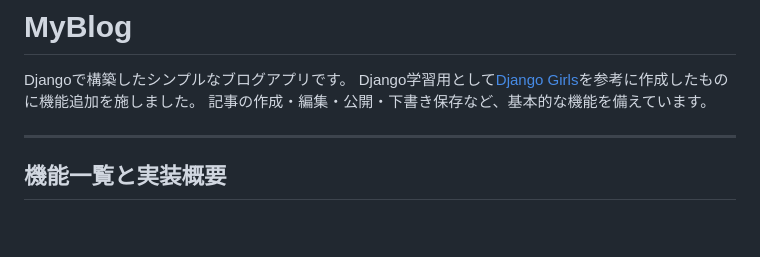
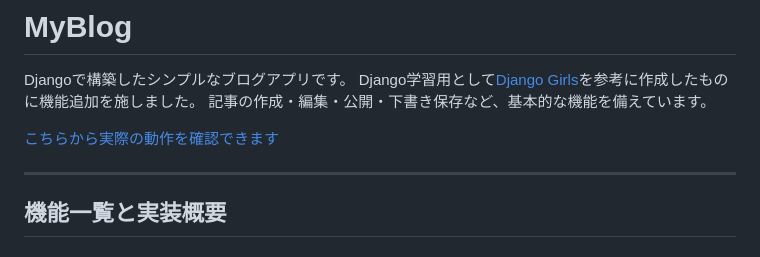
Before and after one commit to yoku-094/practice_python, a Markdown page: README.md, the part around the change. Drawn GitHub-style; blank space fills up the shorter version.

```diff
--- a/README.md
+++ b/README.md
@@ -4,6 +4,7 @@ Djangoで構築したシンプルなブログアプリです。
 Django学習用として[Django Girls](https://tutorial.djangogirls.org/ja/)を参考に作成したものに機能追加を施しました。
 記事の作成・編集・公開・下書き保存など、基本的な機能を備えています。
 
+[こちらから実際の動作を確認できます](https://yoku.pythonanywhere.com/)
 
 ---
 
```
